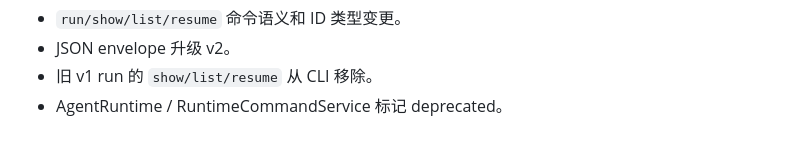
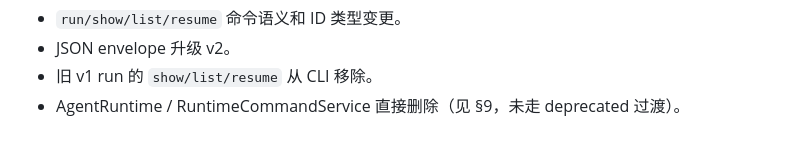
Before and after one commit to latte-co/latte-code, a Markdown page: docs/design/server-client-integration.md, the part around the change. Rendered like a GitHub page.

Commit message:
docs: 修正 §12 CLI 决策记录与 §9 的 AgentRuntime 退役描述矛盾
评审指出：§9 已说明 AgentRuntime/RuntimeCommandService 实际直接删除，
但 §12 影响列表仍写"标记 deprecated"，合并后留下互斥状态。
统一为"直接删除（见 §9，未走 deprecated 过渡）"。

```diff
--- a/docs/design/server-client-integration.md
+++ b/docs/design/server-client-integration.md
@@ -850,4 +850,4 @@ PR #7 后存量 lib.rs CLI 代码距 95% UT 门余量较薄。本方案新增 ~1
 - `run/show/list/resume` 命令语义和 ID 类型变更。
 - JSON envelope 升级 v2。
 - 旧 v1 run 的 `show/list/resume` 从 CLI 移除。
-- AgentRuntime / RuntimeCommandService 标记 deprecated。
+- AgentRuntime / RuntimeCommandService 直接删除（见 §9，未走 deprecated 过渡）。
```
